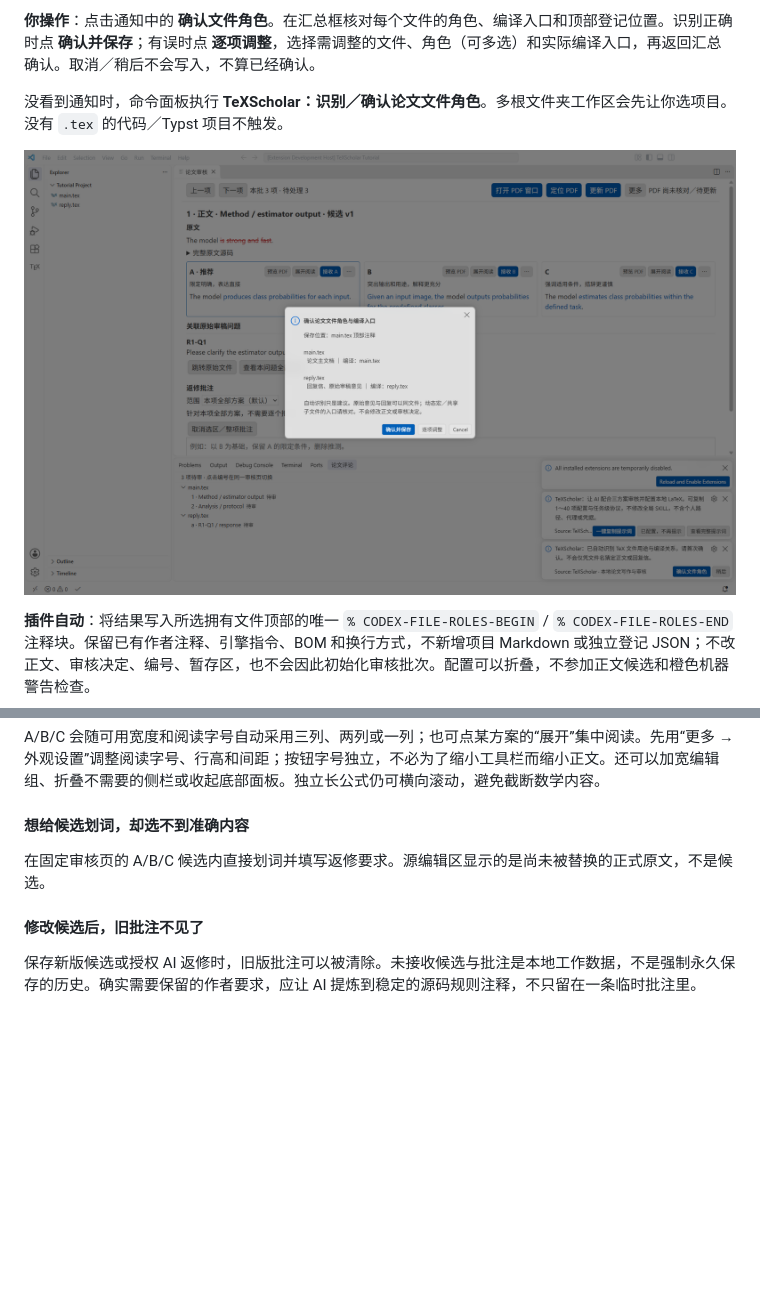
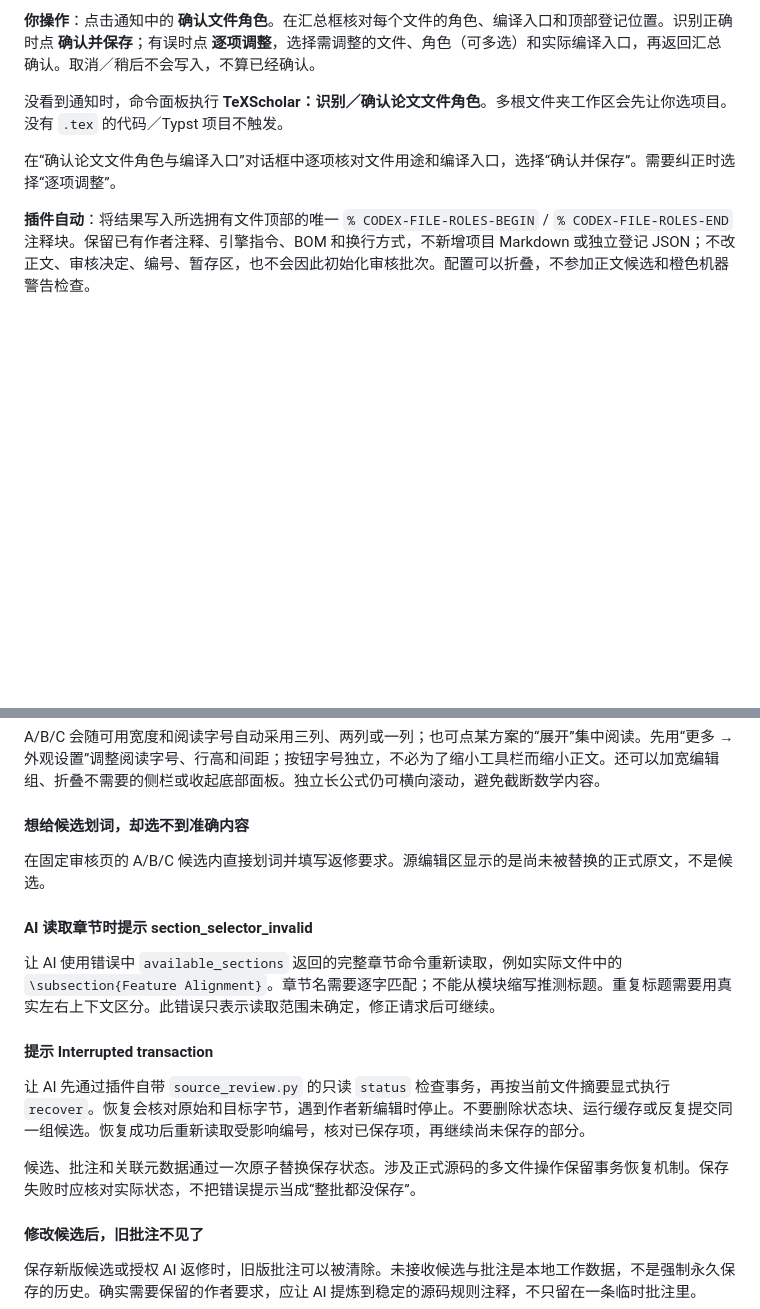
Before and after one commit to zlinkw/texscholar, a Markdown page: README.md, 2 parts joined by grey strips. GitHub-like rendering; blank space fills up the shorter version.

Commit message:
Fix section recovery and atomic metadata saves; refresh tutorial screenshots

```diff
--- a/README.md
+++ b/README.md
@@ -143,7 +145,7 @@ The accepted source stays unchanged until the author accepts a candidate.
 
 没看到通知时，命令面板执行 **TeXScholar：识别／确认论文文件角色**。多根文件夹工作区会先让你选项目。没有 `.tex` 的代码／Typst 项目不触发。
 
-![首次文件角色确认：集中核对正文、回复信、原始意见和编译入口](docs/images/file-roles.png)
+在“确认论文文件角色与编译入口”对话框中逐项核对文件用途和编译入口，选择“确认并保存”。需要纠正时选择“逐项调整”。
 
 **插件自动**：将结果写入所选拥有文件顶部的唯一 `% CODEX-FILE-ROLES-BEGIN` / `% CODEX-FILE-ROLES-END` 注释块。保留已有作者注释、引擎指令、BOM 和换行方式，不新增项目 Markdown 或独立登记 JSON；不改正文、审核决定、编号、暂存区，也不会因此初始化审核批次。配置可以折叠，不参加正文候选和橙色机器警告检查。
 
@@ -942,6 +948,16 @@ A/B/C 会随可用宽度和阅读字号自动采用三列、两列或一列；
 
 在固定审核页的 A/B/C 候选内直接划词并填写返修要求。源编辑区显示的是尚未被替换的正式原文，不是候选。
 
+#### AI 读取章节时提示 section_selector_invalid
+
+让 AI 使用错误中 `available_sections` 返回的完整章节命令重新读取，例如实际文件中的 `\subsection{Feature Alignment}`。章节名需要逐字匹配；不能从模块缩写推测标题。重复标题需要用真实左右上下文区分。此错误只表示读取范围未确定，修正请求后可继续。
+
+#### 提示 Interrupted transaction
+
+让 AI 先通过插件自带 `source_review.py` 的只读 `status` 检查事务，再按当前文件摘要显式执行 `recover`。恢复会核对原始和目标字节，遇到作者新编辑时停止。不要删除状态块、运行缓存或反复提交同一组候选。恢复成功后重新读取受影响编号，核对已保存项，再继续尚未保存的部分。
+
+候选、批注和关联元数据通过一次原子替换保存状态。涉及正式源码的多文件操作保留事务恢复机制。保存失败时应核对实际状态，不把错误提示当成“整批都没保存”。
+
 #### 修改候选后，旧批注不见了
 
 保存新版候选或授权 AI 返修时，旧版批注可以被清除。未接收候选与批注是本地工作数据，不是强制永久保存的历史。确实需要保留的作者要求，应让 AI 提炼到稳定的源码规则注释，不只留在一条临时批注里。
```
Also changed, not shown: other parts of README.md (+10 -4 lines), DEVELOPMENT.md (+6 -0 lines), src/collaboration-guide.md (+2 -0 lines), docs/images/ai-assistant.png, docs/images/formula-preview.png, docs/images/question-note.png (added), docs/images/review-settings.png, docs/images/review-workbench.png, 6 other files.
